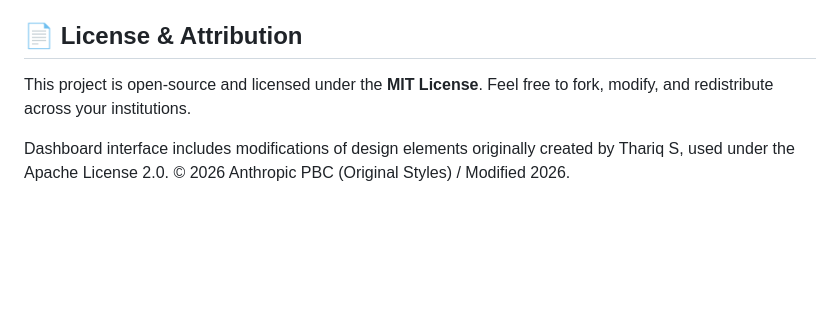
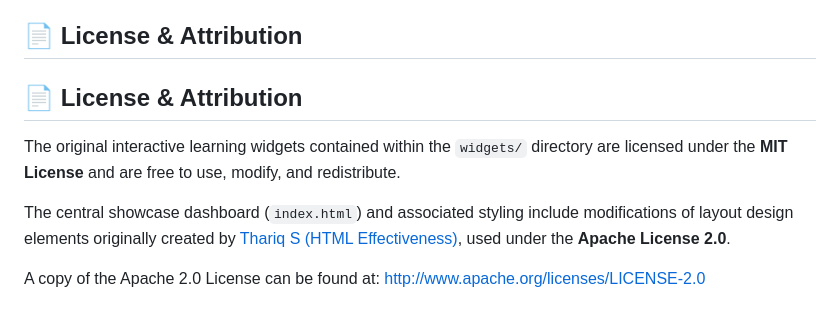
Before and after one commit to aceverett/interactive-widgets, a Markdown page: README.md, the part around the change. GitHub-like rendering; blank space fills up the shorter version.

Commit message:
Update license and attribution sections in README
Clarified licensing information and attribution details in the README.

```diff
--- a/README.md
+++ b/README.md
@@ -67,6 +67,10 @@ If your institution’s security policy limits external iframes, or if you want
 
 ## 📄 License & Attribution
 
-This project is open-source and licensed under the **MIT License**. Feel free to fork, modify, and redistribute across your institutions.
+## 📄 License & Attribution
 
-Dashboard interface includes modifications of design elements originally created by Thariq S, used under the Apache License 2.0. © 2026 Anthropic PBC (Original Styles) / Modified 2026.
+The original interactive learning widgets contained within the `widgets/` directory are licensed under the **MIT License** and are free to use, modify, and redistribute.
+
+The central showcase dashboard (`index.html`) and associated styling include modifications of layout design elements originally created by [Thariq S (HTML Effectiveness)](https://github.com/ThariqS/html-effectiveness), used under the **Apache License 2.0**.
+
+A copy of the Apache 2.0 License can be found at: http://www.apache.org/licenses/LICENSE-2.0
```
